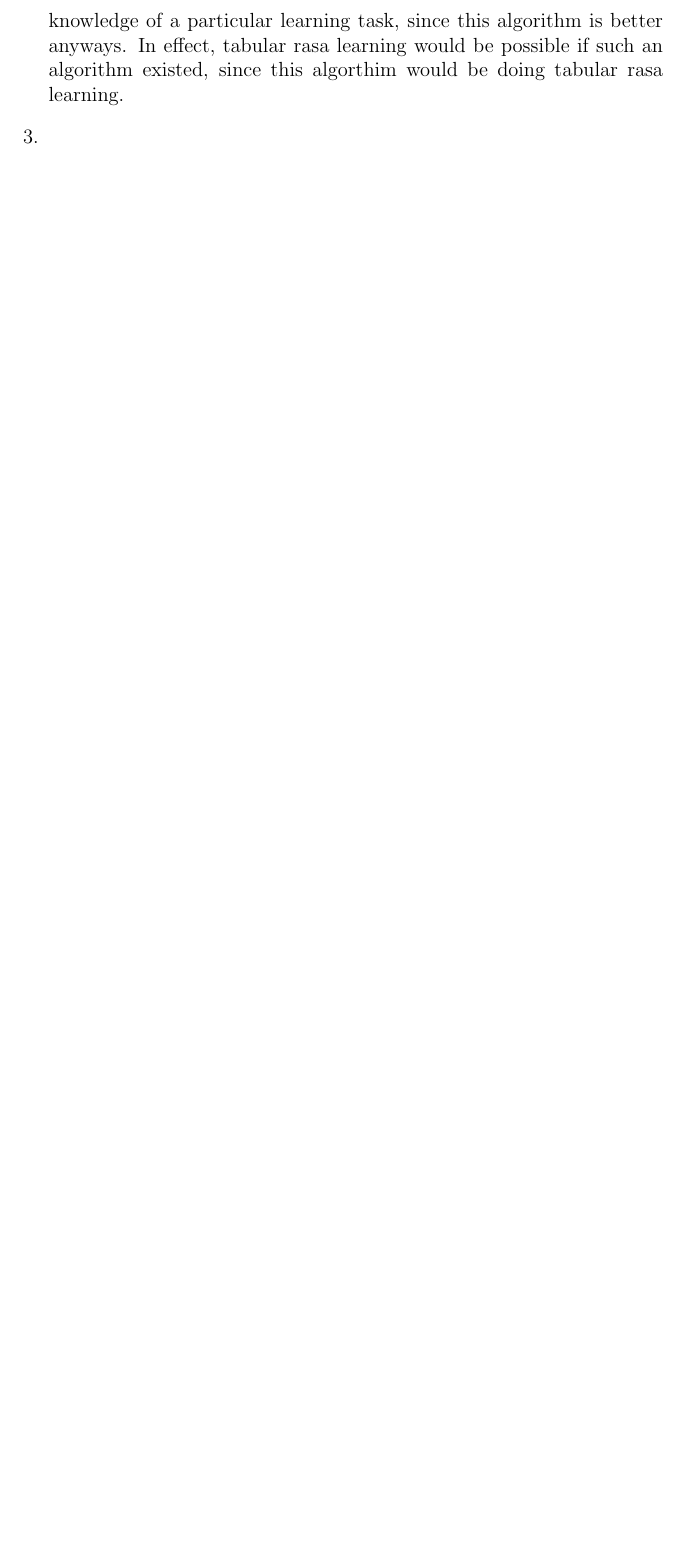
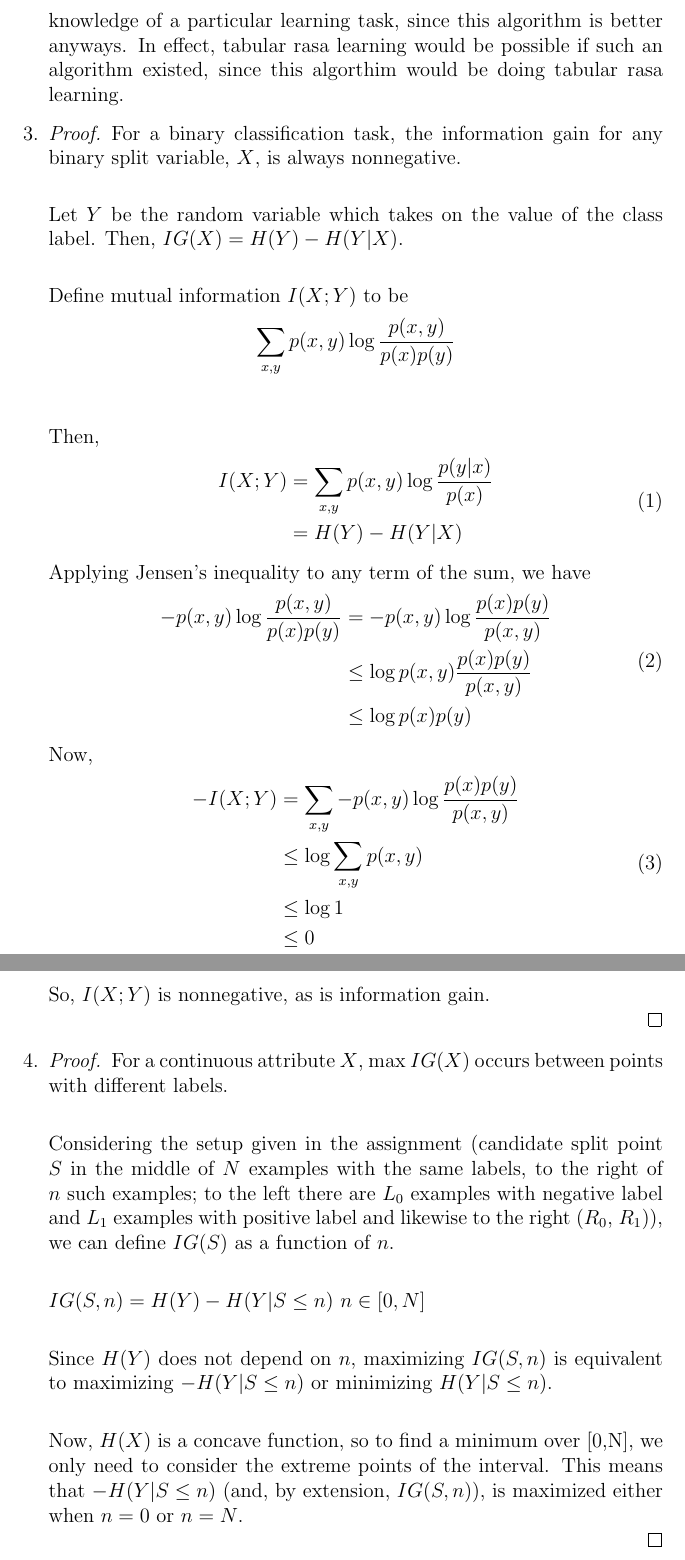
Before and after one commit to ajm188/coursework, a LaTeX problem sheet (eecs440/hw4/hw4.tex): part of page 2 of 2 before the commit and two parts of pages 2 and 3 of 3 after it, the two joined at a grey line, cut so that both start at the same text, the shorter picture padded with empty space. Compiled offline with pdfLaTeX.

Commit message:
finish hw4

```diff
--- a/eecs440/hw4/hw4.tex
+++ b/eecs440/hw4/hw4.tex
@@ -1,4 +1,7 @@
 \documentclass[12pt]{article}
+
+\usepackage{amsmath}
+\usepackage{amsthm}
 
 \title{EECS 440 HW4}
 \author{Andrew Mason}
@@ -46,7 +49,64 @@
     existed, since this algorthim would be doing tabular rasa learning.
   \item
     % 3
+    \begin{proof} For a binary classification task, the information gain for
+    any binary split variable, $X$, is always nonnegative.\\
+
+    Let $Y$ be the random variable which takes on the value of the class
+    label. Then, $IG(X)=H(Y)-H(Y|X)$.\\
+
+    Define mutual information $I(X;Y)$ to be
+    $$\sum_{x,y}p(x,y)\log\frac{p(x,y)}{p(x)p(y)}$$\\
+
+    Then,
+    \begin{equation}
+      \begin{split}
+      I(X;Y)&=\sum_{x,y}p(x,y)\log\frac{p(y|x)}{p(x)}\\
+      &=H(Y)-H(Y|X)\\
+      \end{split}
+    \end{equation}
+
+    Applying Jensen's inequality to any term of the sum, we have
+    \begin{equation}
+      \begin{split}
+      -p(x,y)\log\frac{p(x,y)}{p(x)p(y)}&=-p(x,y)\log\frac{p(x)p(y)}{p(x,y)}\\
+      &\leq\log p(x,y)\frac{p(x)p(y)}{p(x,y)}\\
+      &\leq\log p(x)p(y)\\
+      \end{split}
+    \end{equation}
+
+    Now,
+    \begin{equation}
+      \begin{split}
+      -I(X;Y)&=\sum_{x,y}-p(x,y)\log\frac{p(x)p(y)}{p(x,y)}\\
+      &\leq\log\sum_{x,y}p(x,y)\\
+      &\leq\log 1\\
+      &\leq 0\\
+      \end{split}
+    \end{equation}
+
+    So, $I(X;Y)$ is nonnegative, as is information gain.\\
+    \end{proof}
   \item
     % 4
+    \begin{proof} For a continuous attribute $X$, max $IG(X)$ occurs between
+      points with different labels.\\
+
+      Considering the setup given in the assignment (candidate split point $S$
+      in the middle of $N$ examples with the same labels, to the right of $n$ such
+      examples; to the left there are $L_0$ examples with negative label and $L_1$
+      examples with positive label and likewise to the right ($R_0$, $R_1$)), we can
+      define $IG(S)$ as a function of $n$.\\
+
+      $IG(S,n)=H(Y)-H(Y|S\leq n)\ n\in[0,N]$\\
+
+      Since $H(Y)$ does not depend on $n$, maximizing $IG(S,n)$ is
+      equivalent to maximizing $-H(Y|S\leq n)$ or minimizing $H(Y|S\leq n)$.\\
+
+      Now, $H(X)$ is a concave function, so to find a minimum over [0,N], we only
+      need to consider the extreme points of the interval. This means that
+      $-H(Y|S\leq n)$ (and, by extension, $IG(S,n)$), is maximized either when
+      $n=0$ or $n=N$.\\
+    \end{proof}
 \end{enumerate}
 \end{document}
```
